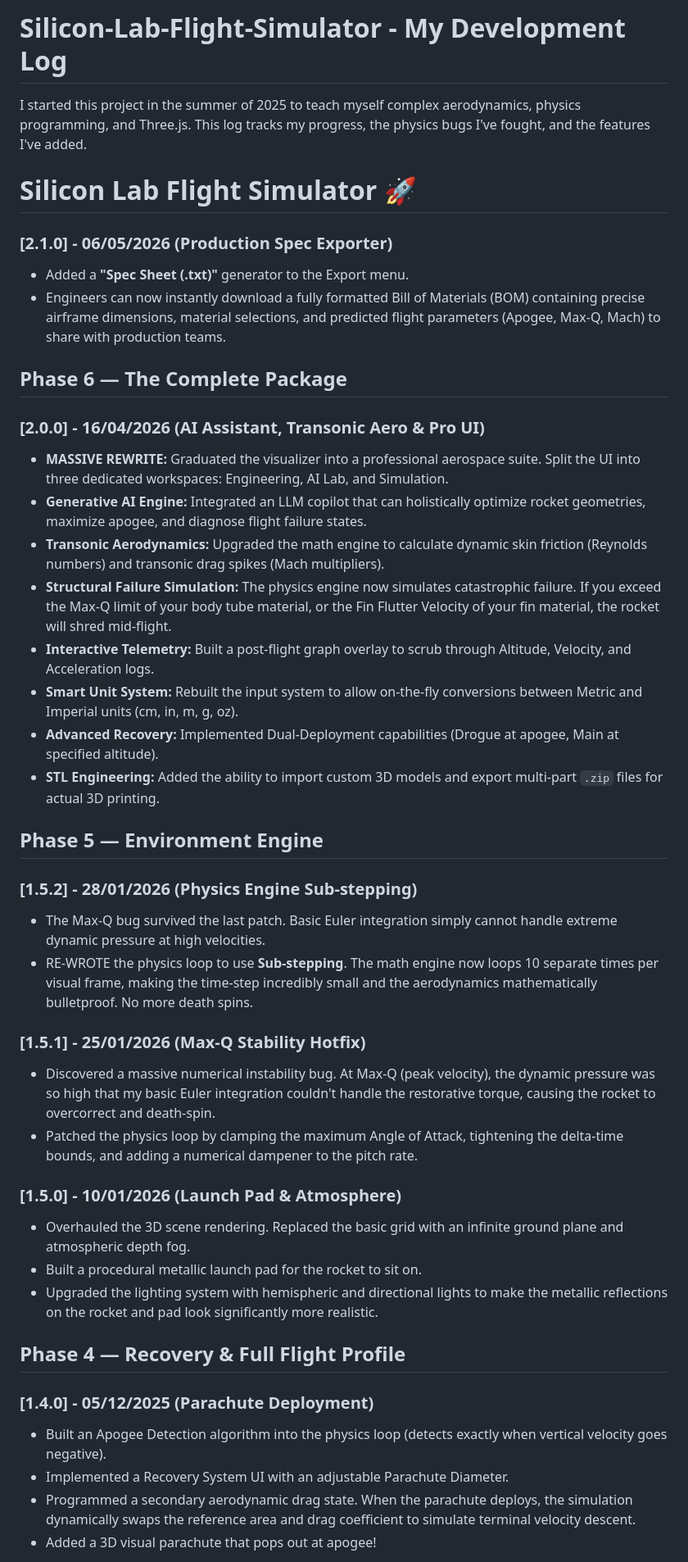
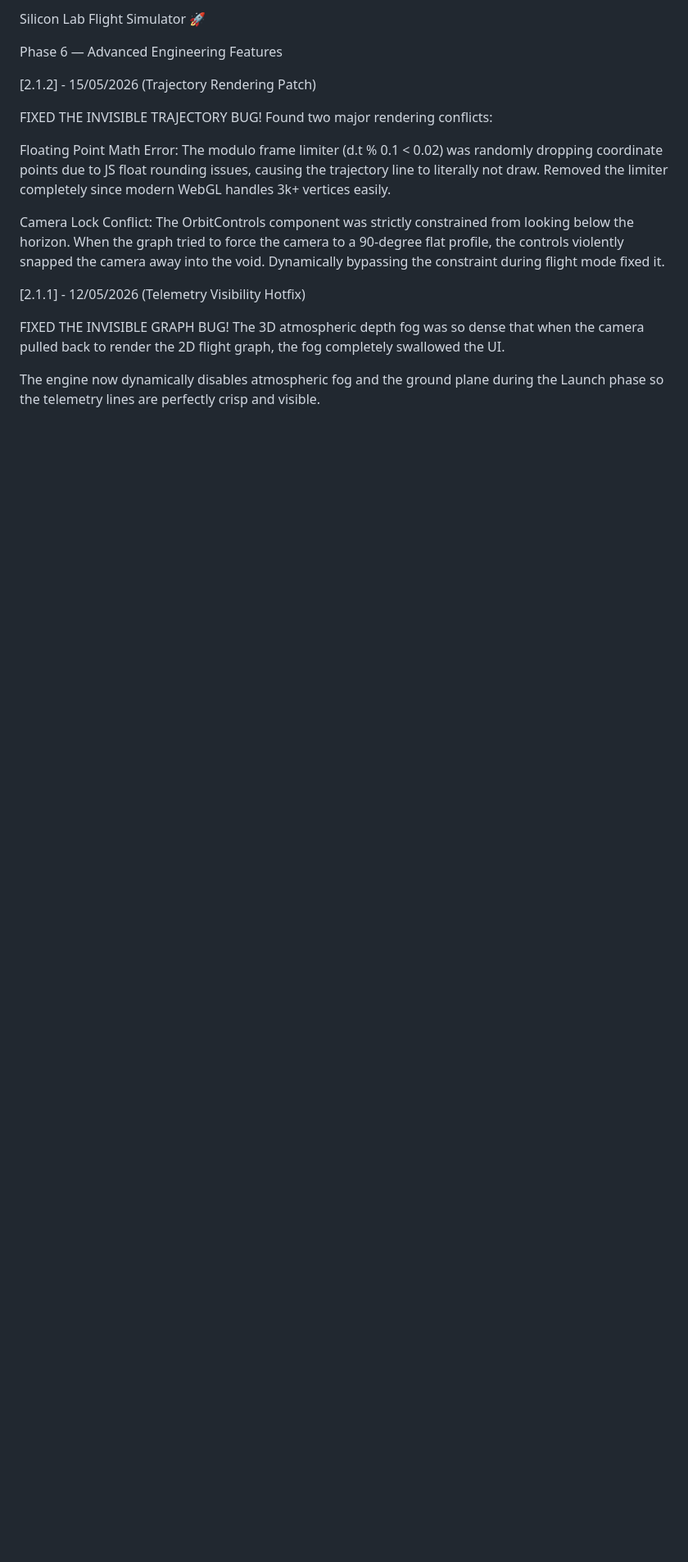
Before and after one commit to shiv-shivam1859/Silicon-Lab-Flight-Simulator, a Markdown page: CHANGELOG.md, the part around one of its changes. Shown at 82% size. Rendered like a GitHub page; blank space fills up the shorter version.

```diff
--- a/CHANGELOG.md
+++ b/CHANGELOG.md
@@ -1,42 +1,18 @@
-# Silicon-Lab-Flight-Simulator - My Development Log
+Silicon Lab Flight Simulator 🚀
 
-I started this project in the summer of 2025 to teach myself complex aerodynamics, physics programming, and Three.js. This log tracks my progress, the physics bugs I've fought, and the features I've added.
+Phase 6 — Advanced Engineering Features
 
-# Silicon Lab Flight Simulator 🚀
+[2.1.2] - 15/05/2026 (Trajectory Rendering Patch)
 
-### [2.1.0] - 06/05/2026 (Production Spec Exporter)
-- Added a **"Spec Sheet (.txt)"** generator to the Export menu.
-- Engineers can now instantly download a fully formatted Bill of Materials (BOM) containing precise airframe dimensions, material selections, and predicted flight parameters (Apogee, Max-Q, Mach) to share with production teams.
+FIXED THE INVISIBLE TRAJECTORY BUG! Found two major rendering conflicts:
 
-## Phase 6 — The Complete Package
-### [2.0.0] - 16/04/2026 (AI Assistant, Transonic Aero & Pro UI)
-- **MASSIVE REWRITE:** Graduated the visualizer into a professional aerospace suite. Split the UI into three dedicated workspaces: Engineering, AI Lab, and Simulation.
-- **Generative AI Engine:** Integrated an LLM copilot that can holistically optimize rocket geometries, maximize apogee, and diagnose flight failure states.
-- **Transonic Aerodynamics:** Upgraded the math engine to calculate dynamic skin friction (Reynolds numbers) and transonic drag spikes (Mach multipliers).
-- **Structural Failure Simulation:** The physics engine now simulates catastrophic failure. If you exceed the Max-Q limit of your body tube material, or the Fin Flutter Velocity of your fin material, the rocket will shred mid-flight.
-- **Interactive Telemetry:** Built a post-flight graph overlay to scrub through Altitude, Velocity, and Acceleration logs.
-- **Smart Unit System:** Rebuilt the input system to allow on-the-fly conversions between Metric and Imperial units (cm, in, m, g, oz).
-- **Advanced Recovery:** Implemented Dual-Deployment capabilities (Drogue at apogee, Main at specified altitude).
-- **STL Engineering:** Added the ability to import custom 3D models and export multi-part `.zip` files for actual 3D printing.
+Floating Point Math Error: The modulo frame limiter (d.t % 0.1 < 0.02) was randomly dropping coordinate points due to JS float rounding issues, causing the trajectory line to literally not draw. Removed the limiter completely since modern WebGL handles 3k+ vertices easily.
 
-## Phase 5 — Environment Engine
-### [1.5.2] - 28/01/2026 (Physics Engine Sub-stepping)
-- The Max-Q bug survived the last patch. Basic Euler integration simply cannot handle extreme dynamic pressure at high velocities.
-- RE-WROTE the physics loop to use **Sub-stepping**. The math engine now loops 10 separate times per visual frame, making the time-step incredibly small and the aerodynamics mathematically bulletproof. No more death spins.
+Camera Lock Conflict: The OrbitControls component was strictly constrained from looking below the horizon. When the graph tried to force the camera to a 90-degree flat profile, the controls violently snapped the camera away into the void. Dynamically bypassing the constraint during flight mode fixed it.
 
-### [1.5.1] - 25/01/2026 (Max-Q Stability Hotfix)
-- Discovered a massive numerical instability bug. At Max-Q (peak velocity), the dynamic pressure was so high that my basic Euler integration couldn't handle the restorative torque, causing the rocket to overcorrect and death-spin.
-- Patched the physics loop by clamping the maximum Angle of Attack, tightening the delta-time bounds, and adding a numerical dampener to the pitch rate.
+[2.1.1] - 12/05/2026 (Telemetry Visibility Hotfix)
 
-### [1.5.0] - 10/01/2026 (Launch Pad & Atmosphere)
-- Overhauled the 3D scene rendering. Replaced the basic grid with an infinite ground plane and atmospheric depth fog.
-- Built a procedural metallic launch pad for the rocket to sit on.
-- Upgraded the lighting system with hemispheric and directional lights to make the metallic reflections on the rocket and pad look significantly more realistic.
+FIXED THE INVISIBLE GRAPH BUG! The 3D atmospheric depth fog was so dense that when the camera pulled back to render the 2D flight graph, the fog completely swallowed the UI.
 
-## Phase 4 — Recovery & Full Flight Profile
-### [1.4.0] - 05/12/2025 (Parachute Deployment)
-- Built an Apogee Detection algorithm into the physics loop (detects exactly when vertical velocity goes negative).
-- Implemented a Recovery System UI with an adjustable Parachute Diameter.
-- Programmed a secondary aerodynamic drag state. When the parachute deploys, the simulation dynamically swaps the reference area and drag coefficient to simulate terminal velocity descent.
-- Added a 3D visual parachute that pops out at apogee!
+The engine now dynamically disables atmospheric fog and the ground plane during the Launch phase so the telemetry lines are perfectly crisp and visible.
 
```
Also changed, not shown: other parts of CHANGELOG.md (+99 -24 lines).
